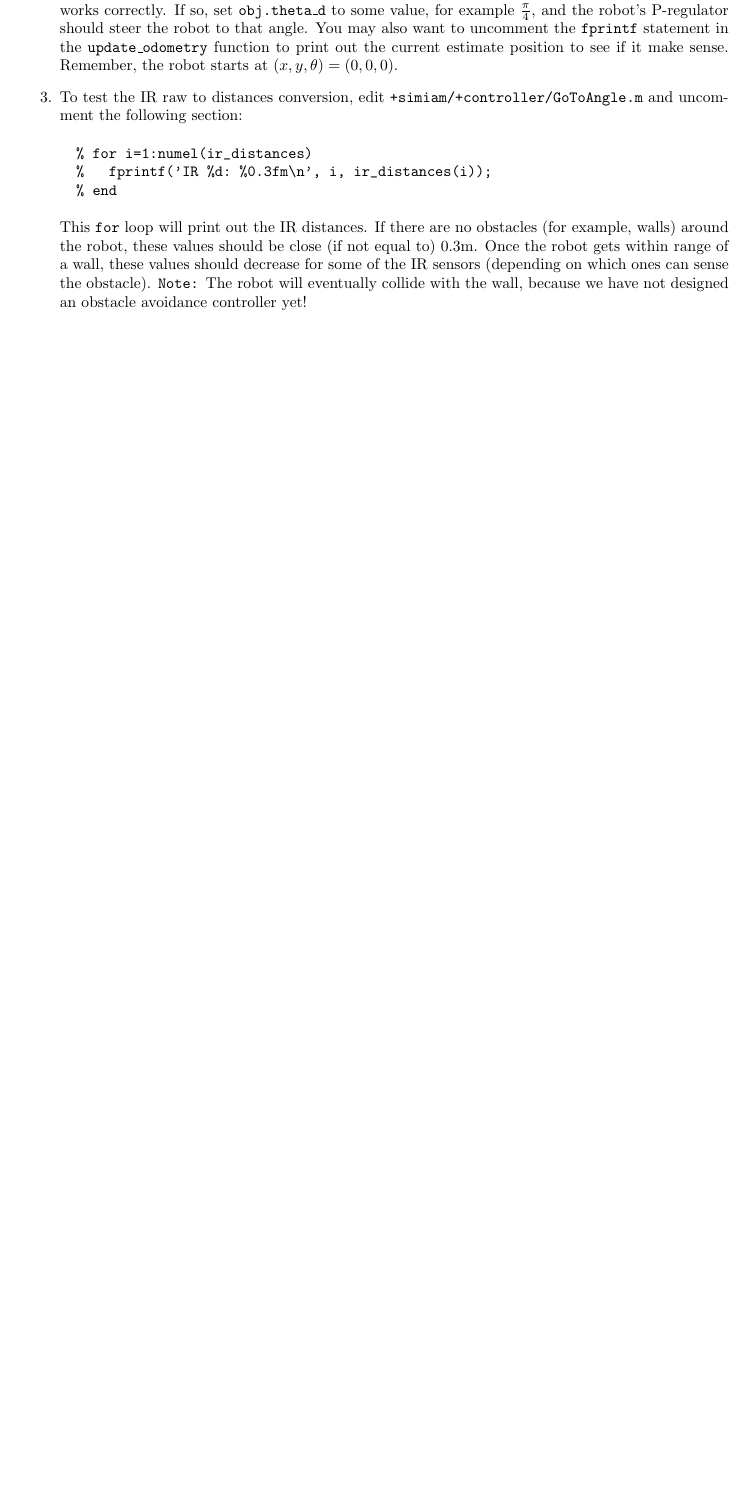
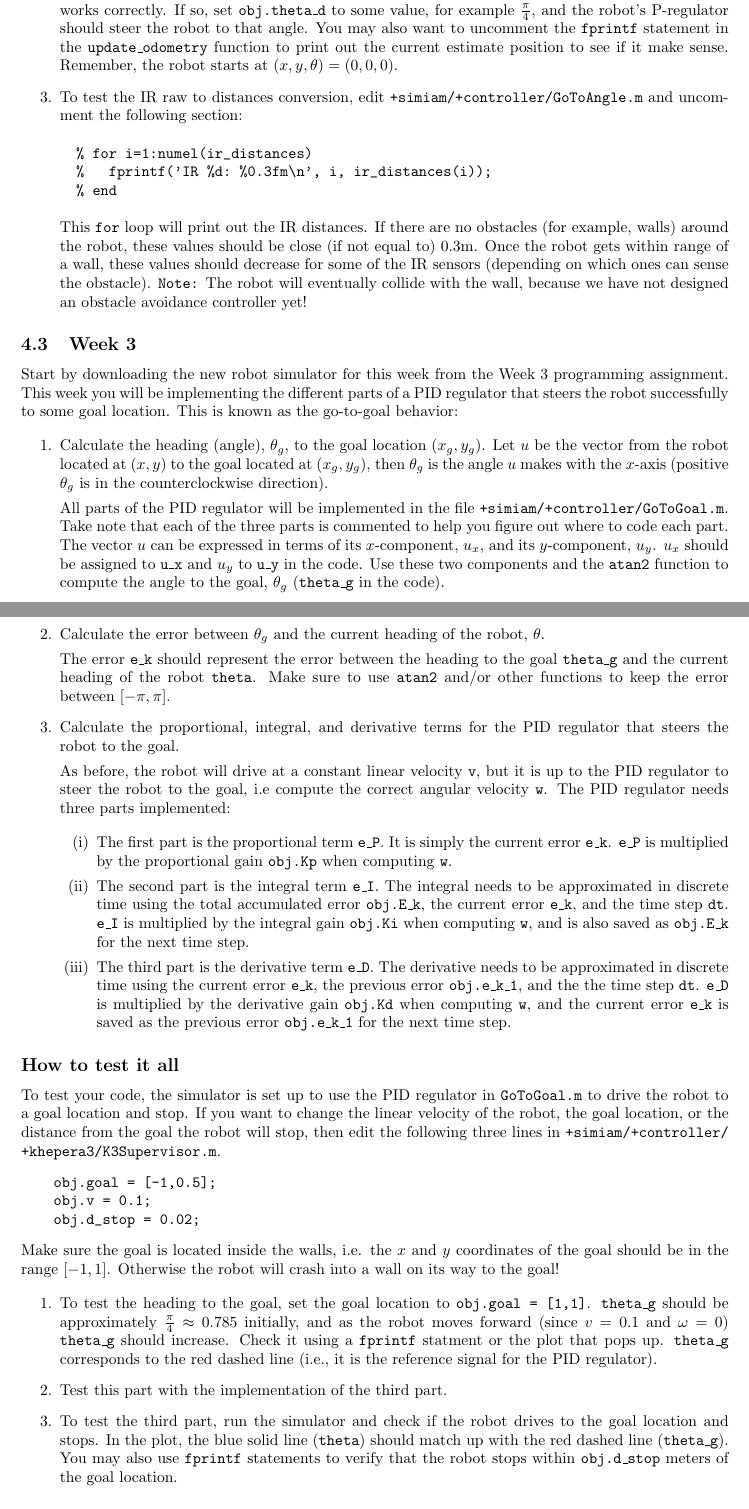
Before and after one commit to jdelacroix/simiam, a LaTeX document (manual/manual-coursera-sp14.tex): part of page 9 of 9 before the commit and two parts of pages 9 and 10 of 11 after it, the two joined at a grey line, cut so that both start at the same text, the shorter picture padded with empty space. Compiled offline with pdfLaTeX.

Commit message:
Merging last year's text for Week 3.

```diff
--- a/manual/manual-coursera-sp14.tex
+++ b/manual/manual-coursera-sp14.tex
@@ -302,3 +303,44 @@ To test your code, the simulator will is set to run a single P-regulator that wi
   This \texttt{for} loop will print out the IR distances. If there are no obstacles (for example, walls) around the robot, these values should be close (if not equal to) $0.3$m. Once the robot gets within range of a wall, these values should decrease for some of the IR sensors (depending on which ones can sense the obstacle). \texttt{Note:} The robot will eventually collide with the wall, because we have not designed an obstacle avoidance controller yet!
 \end{enumerate}
 
+\subsection{Week 3}
+
+Start by downloading the new robot simulator for this week from the \href{}{Week 3 programming assignment}. This week you will be implementing the different parts of a PID regulator that steers the robot successfully to some goal location. This is known as the go-to-goal behavior:
+
+\begin{enumerate}
+ \item Calculate the heading (angle), $\theta_g$, to the goal location $(x_g,y_g)$. Let $u$ be the vector from the robot located at $(x,y)$ to the goal located at $(x_g,y_g)$, then $\theta_g$ is the angle $u$ makes with the $x$-axis (positive $\theta_g$ is in the counterclockwise direction).
+
+All parts of the PID regulator will be implemented in the file \texttt{+simiam/+controller/GoToGoal.m}. Take note that each of the three parts is commented to help you figure out where to code each part. The vector $u$ can be expressed in terms of its $x$-component, $u_x$, and its $y$-component, $u_y$. $u_x$ should be assigned to \texttt{u\_x} and $u_y$ to \texttt{u\_y} in the code. Use these two components and the \texttt{atan2} function to compute the angle to the goal, $\theta_g$ (\texttt{theta\_g} in the code).
+
+
+ \item Calculate the error between $\theta_g$ and the current heading of the robot, $\theta$.
+
+ The error \texttt{e\_k} should represent the error between the heading to the goal \texttt{theta\_g} and the current heading of the robot \texttt{theta}. Make sure to use \texttt{atan2} and/or other functions to keep the error between $[-\pi,\pi]$.
+
+ \item Calculate the proportional, integral, and derivative terms for the PID regulator that steers the robot to the goal.
+
+ As before, the robot will drive at a constant linear velocity \texttt{v}, but it is up to the PID regulator to steer the robot to the goal, i.e compute the correct angular velocity \texttt{w}. The PID regulator needs three parts implemented:
+
+  \begin{enumerate}[(i)]
+    \item The first part is the proportional term \texttt{e\_P}. It is simply the current error \texttt{e\_k}. \texttt{e\_P} is multiplied by the proportional gain \texttt{obj.Kp} when computing \texttt{w}.
+    \item The second part is the integral term \texttt{e\_I}. The integral needs to be approximated in discrete time using the total accumulated error \texttt{obj.E\_k}, the current error \texttt{e\_k}, and the time step \texttt{dt}. \texttt{e\_I} is multiplied by the integral gain \texttt{obj.Ki} when computing \texttt{w}, and is also saved as \texttt{obj.E\_k} for the next time step.
+    \item The third part is the derivative term \texttt{e\_D}. The derivative needs to be approximated in discrete time using the current error \texttt{e\_k}, the previous error \texttt{obj.e\_k\_1}, and the the time step \texttt{dt}. \texttt{e\_D} is multiplied by the derivative gain \texttt{obj.Kd} when computing \texttt{w}, and the current error \texttt{e\_k} is saved as the previous error \texttt{obj.e\_k\_1} for the next time step.
+  \end{enumerate}
+\end{enumerate}
+
+\subsection*{How to test it all}
+
+To test your code, the simulator is set up to use the PID regulator in \texttt{GoToGoal.m} to drive the robot to a goal location and stop. If you want to change the linear velocity of the robot, the goal location, or the distance from the goal the robot will stop, then edit the following three lines in \texttt{+simiam/+controller/} \texttt{+khepera3/K3Supervisor.m}.
+  \begin{verbatim}
+    obj.goal = [-1,0.5];
+    obj.v = 0.1;
+    obj.d_stop = 0.02;\end{verbatim}
+Make sure the goal is located inside the walls, i.e. the $x$ and $y$ coordinates of the goal should be in the range $[-1,1]$. Otherwise the robot will crash into a wall on its way to the goal!
+
+\begin{enumerate}
+  \item To test the heading to the goal, set the goal location to \texttt{obj.goal = [1,1]}. \texttt{theta\_g} should be approximately $\frac{\pi}{4} \approx 0.785$ initially, and as the robot moves forward (since $v=0.1$ and $\omega=0$) \texttt{theta\_g} should increase. Check it using a \texttt{fprintf} statment or the plot that pops up. \texttt{theta\_g} corresponds to the red dashed line (i.e., it is the reference signal for the PID regulator).
+  \item Test this part with the implementation of the third part.
+  \item To test the third part, run the simulator and check if the robot drives to the goal location and stops. In the plot, the blue solid line (\texttt{theta}) should match up with the red dashed line (\texttt{theta\_g}). You may also use \texttt{fprintf} statements to verify that the robot stops within \texttt{obj.d\_stop} meters of the goal location.
+\end{enumerate}
+
+\subsection*{How to migrate your solutions from last week.}
```
Also changed, not shown: manual/manual-coursera-sp14.pdf, manual/manual-coursera-sp14.tex (46 more changed lines).
